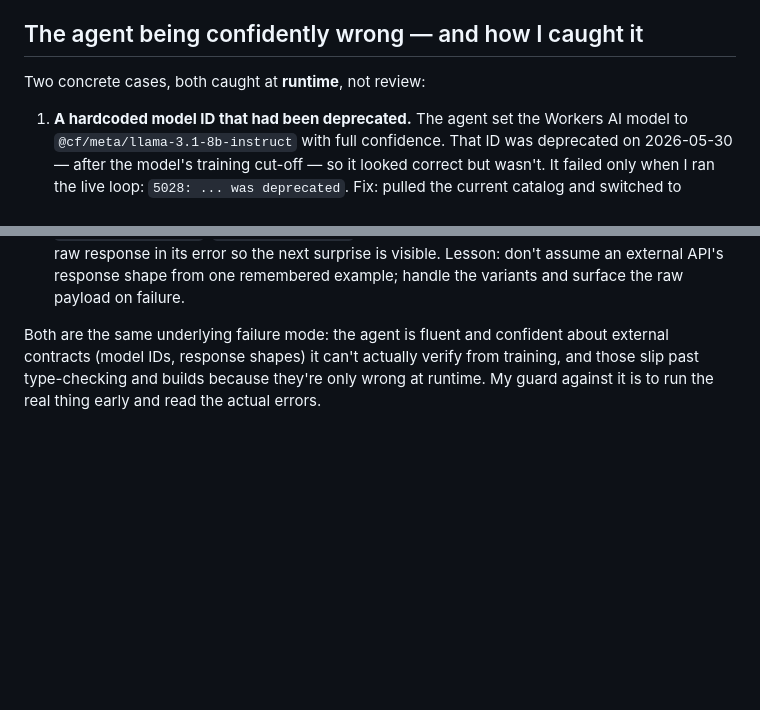
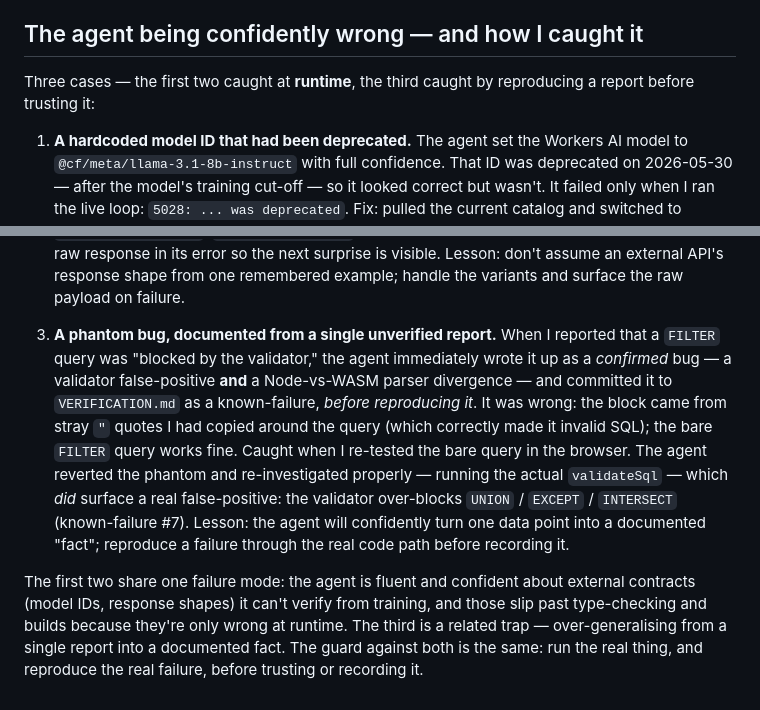
Before and after one commit to cosmapatricia/talk-to-your-data, a Markdown page: AI-USAGE.md, 2 parts joined by grey strips. Drawn GitHub-style; blank space fills up the shorter version.

Commit message:
AI-USAGE: add third confidently-wrong case (phantom FILTER bug; reproduce before documenting)
Co-Authored-By: Claude Opus 4.8 <noreply@anthropic.com>

```diff
--- a/AI-USAGE.md
+++ b/AI-USAGE.md
@@ -31,7 +31,8 @@ continues.
 
 ## The agent being confidently wrong — and how I caught it
 
-Two concrete cases, both caught at **runtime**, not review:
+Three cases — the first two caught at **runtime**, the third caught by reproducing a report
+before trusting it:
 
 1. **A hardcoded model ID that had been deprecated.** The agent set the Workers AI model
    to `@cf/meta/llama-3.1-8b-instruct` with full confidence. That ID was deprecated on
@@ -52,7 +53,20 @@ Two concrete cases, both caught at **runtime**, not review:
    response shape from one remembered example; handle the variants and surface the raw
    payload on failure.
 
-Both are the same underlying failure mode: the agent is fluent and confident about
-external contracts (model IDs, response shapes) it can't actually verify from training,
-and those slip past type-checking and builds because they're only wrong at runtime. My
-guard against it is to run the real thing early and read the actual errors.
+3. **A phantom bug, documented from a single unverified report.** When I reported that a
+   `FILTER` query was "blocked by the validator," the agent immediately wrote it up as a
+   *confirmed* bug — a validator false-positive **and** a Node-vs-WASM parser divergence — and
+   committed it to `VERIFICATION.md` as a known-failure, *before reproducing it*. It was wrong:
+   the block came from stray `"` quotes I had copied around the query (which correctly made it
+   invalid SQL); the bare `FILTER` query works fine. Caught when I re-tested the bare query in
+   the browser. The agent reverted the phantom and re-investigated properly — running the actual
+   `validateSql` — which *did* surface a real false-positive: the validator over-blocks
+   `UNION` / `EXCEPT` / `INTERSECT` (known-failure #7). Lesson: the agent will confidently turn
+   one data point into a documented "fact"; reproduce a failure through the real code path before
+   recording it.
+
+The first two share one failure mode: the agent is fluent and confident about external
+contracts (model IDs, response shapes) it can't verify from training, and those slip past
+type-checking and builds because they're only wrong at runtime. The third is a related trap —
+over-generalising from a single report into a documented fact. The guard against both is the
+same: run the real thing, and reproduce the real failure, before trusting or recording it.
```
